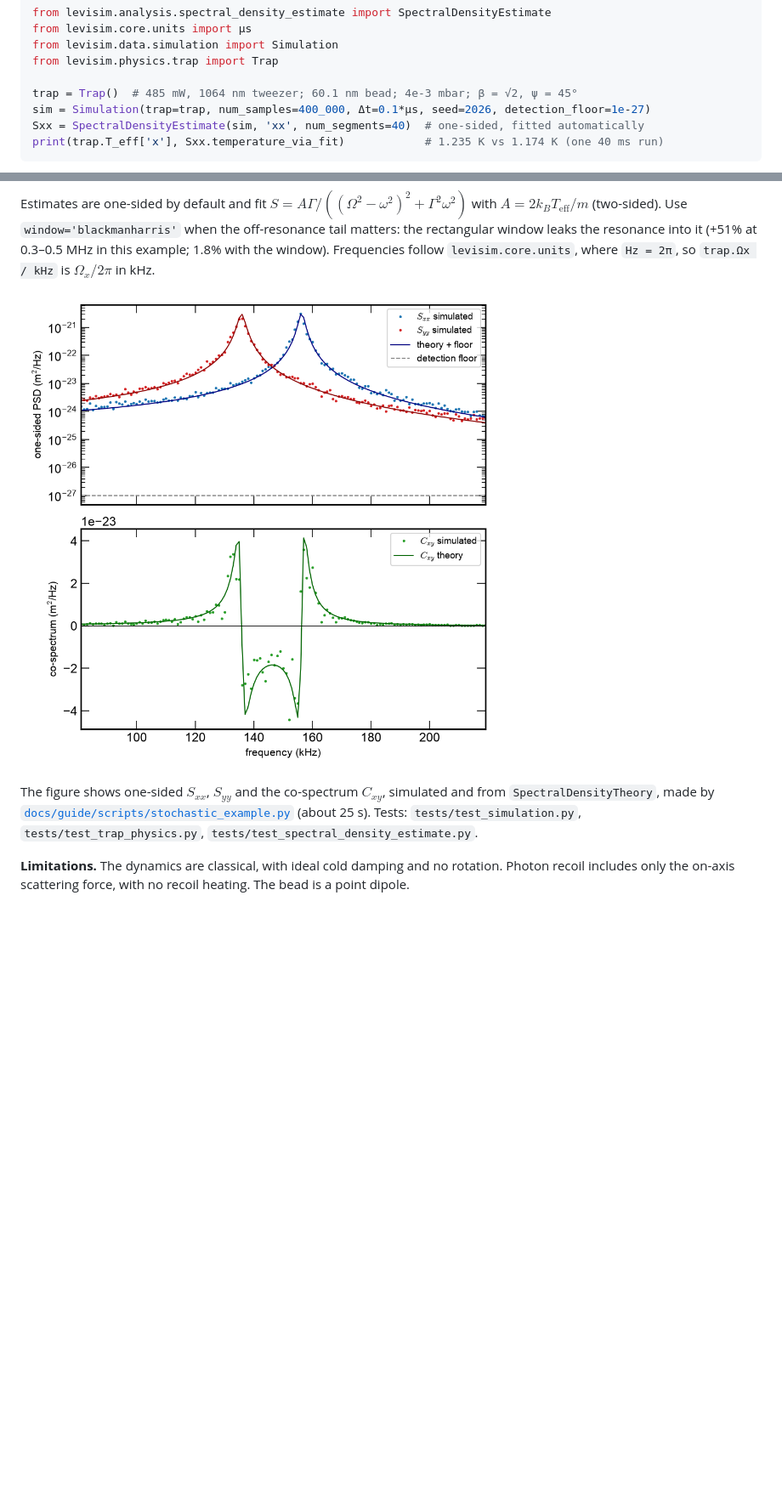
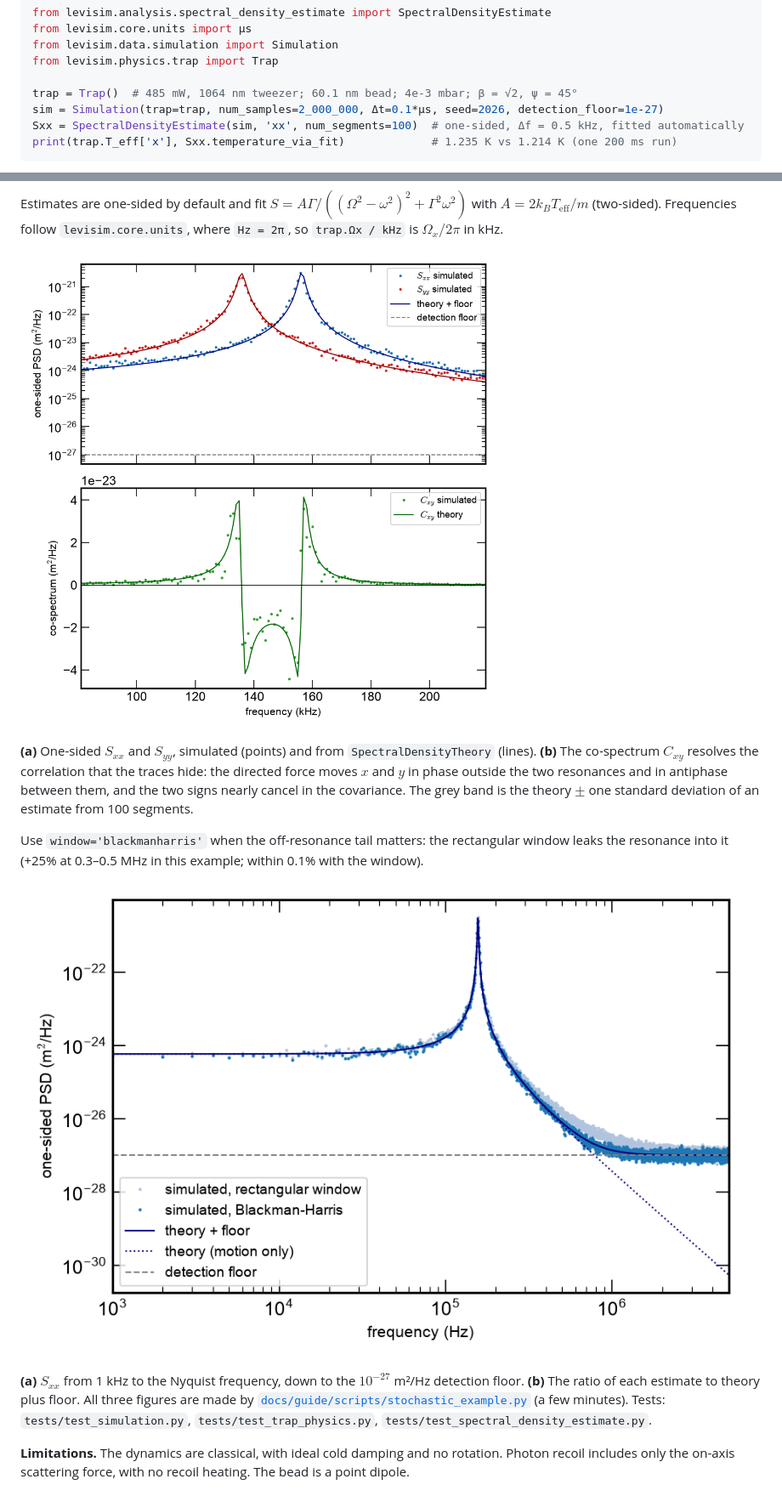
Before and after one commit to julianiacoponi/levisim, a Markdown page: README.md, 2 parts joined by grey strips. Shown at 85% size. Rendered like a GitHub page; blank space fills up the shorter version.

````diff
--- a/README.md
+++ b/README.md
@@ -393,8 +411,8 @@ from levisim.data.simulation import Simulation
 from levisim.physics.trap import Trap
 
 trap = Trap()  # 485 mW, 1064 nm tweezer; 60.1 nm bead; 4e-3 mbar; β = √2, ψ = 45°
-sim = Simulation(trap=trap, num_samples=400_000, Δt=0.1*μs, seed=2026, detection_floor=1e-27)
-Sxx = SpectralDensityEstimate(sim, 'xx', num_segments=40)  # one-sided, fitted automatically
-print(trap.T_eff['x'], Sxx.temperature_via_fit)            # 1.235 K vs 1.174 K (one 40 ms run)
+sim = Simulation(trap=trap, num_samples=2_000_000, Δt=0.1*μs, seed=2026, detection_floor=1e-27)
+Sxx = SpectralDensityEstimate(sim, 'xx', num_segments=100)  # one-sided, Δf = 0.5 kHz, fitted automatically
+print(trap.T_eff['x'], Sxx.temperature_via_fit)             # 1.235 K vs 1.214 K (one 200 ms run)
 ```
 
@@ -401,6 +423,4 @@ print(trap.T_eff['x'], Sxx.temperature_via_fit)            # 1.235 K vs 1.174 K
 Estimates are one-sided by default and fit $`S = A\Gamma/((\Omega^2 - \omega^2)^2 + \Gamma^2\omega^2)`$ with
-$`A = 2k_BT_\mathrm{eff}/m`$ (two-sided). Use `window='blackmanharris'` when the off-resonance tail matters:
-the rectangular window leaks the resonance into it (+51% at 0.3–0.5 MHz in this example; 1.8% with
-the window). Frequencies follow `levisim.core.units`, where `Hz = 2π`, so `trap.Ωx / kHz` is
+$`A = 2k_BT_\mathrm{eff}/m`$ (two-sided). Frequencies follow `levisim.core.units`, where `Hz = 2π`, so `trap.Ωx / kHz` is
 $`\Omega_x/2\pi`$ in kHz.
 
@@ -408,7 +428,12 @@ $`\Omega_x/2\pi`$ in kHz.
 
-The figure shows one-sided $`S_{xx}`$, $`S_{yy}`$ and the co-spectrum $`C_{xy}`$, simulated and from
-`SpectralDensityTheory`, made by [`docs/guide/scripts/stochastic_example.py`](docs/guide/scripts/stochastic_example.py)
-(about 25 s). Tests: `tests/test_simulation.py`, `tests/test_trap_physics.py`,
+**(a)** One-sided $`S_{xx}`$ and $`S_{yy}`$, simulated (points) and from `SpectralDensityTheory` (lines). **(b)** The co-spectrum $`C_{xy}`$ resolves the correlation that the traces hide: the directed force moves $`x`$ and $`y`$ in phase outside the two resonances and in antiphase between them, and the two signs nearly cancel in the covariance. The grey band is the theory $`\pm`$ one standard deviation of an estimate from 100 segments.
+
+Use `window='blackmanharris'` when the off-resonance tail matters: the rectangular window leaks the resonance into it (+25% at 0.3–0.5 MHz in this example; within 0.1% with the window).
+
+![The spectrum of x up to the Nyquist frequency with two windows, and the ratio of each estimate to the theory](docs/guide/figures/stochastic_broadband.png)
+
+**(a)** $`S_{xx}`$ from 1 kHz to the Nyquist frequency, down to the $`10^{-27}`$ m²/Hz detection floor. **(b)** The ratio of each estimate to theory plus floor. All three figures are made by [`docs/guide/scripts/stochastic_example.py`](docs/guide/scripts/stochastic_example.py)
+(a few minutes). Tests: `tests/test_simulation.py`, `tests/test_trap_physics.py`,
 `tests/test_spectral_density_estimate.py`.
 
 **Limitations.** The dynamics are classical, with ideal cold damping and no rotation. Photon recoil
````
Also changed, not shown: other parts of README.md (+25 -3 lines), docs/getting_started.md (+25 -10 lines), docs/index.md (+2 -2 lines), docs/guide/figures/quickstart_detuning.png (added), docs/guide/figures/quickstart_homodyne.png, 3 other files.
